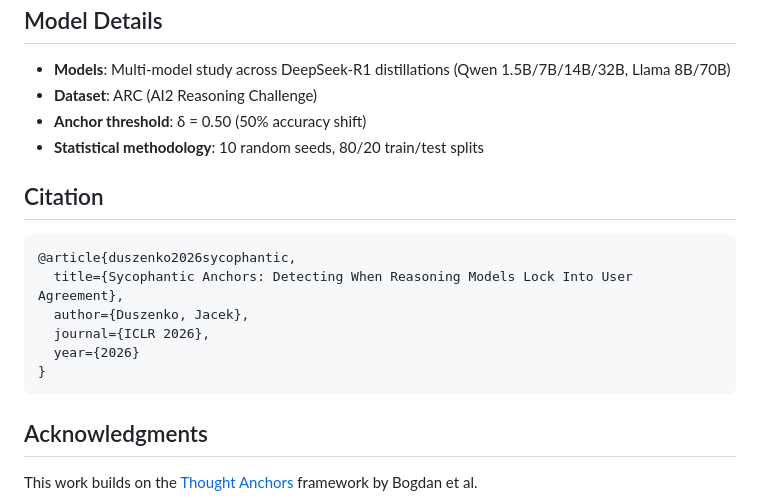
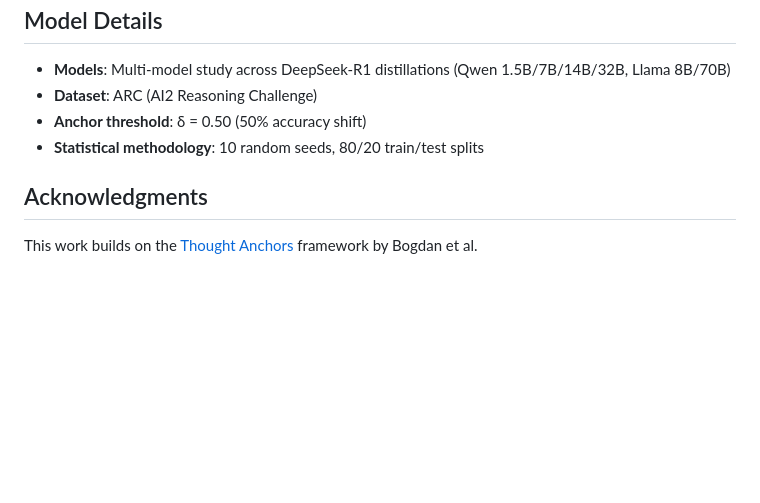
Before and after one commit to JacekDuszenko/sycophancy-anchors, a Markdown page: README.md, the part around the change. GitHub-like rendering; blank space fills up the shorter version.

Commit message:
Remove citation section from README

````diff
--- a/README.md
+++ b/README.md
@@ -84,17 +84,6 @@ python scripts/aggregate_multimodel_results.py --results-dir multimodel_prod/
 - **Anchor threshold**: δ = 0.50 (50% accuracy shift)
 - **Statistical methodology**: 10 random seeds, 80/20 train/test splits
 
-## Citation
-
-```bibtex
-@article{duszenko2026sycophantic,
-  title={Sycophantic Anchors: Detecting When Reasoning Models Lock Into User Agreement},
-  author={Duszenko, Jacek},
-  journal={ICLR 2026},
-  year={2026}
-}
-```
-
 ## Acknowledgments
 
 This work builds on the [Thought Anchors](https://arxiv.org/abs/2506.19143) framework by Bogdan et al.
````
